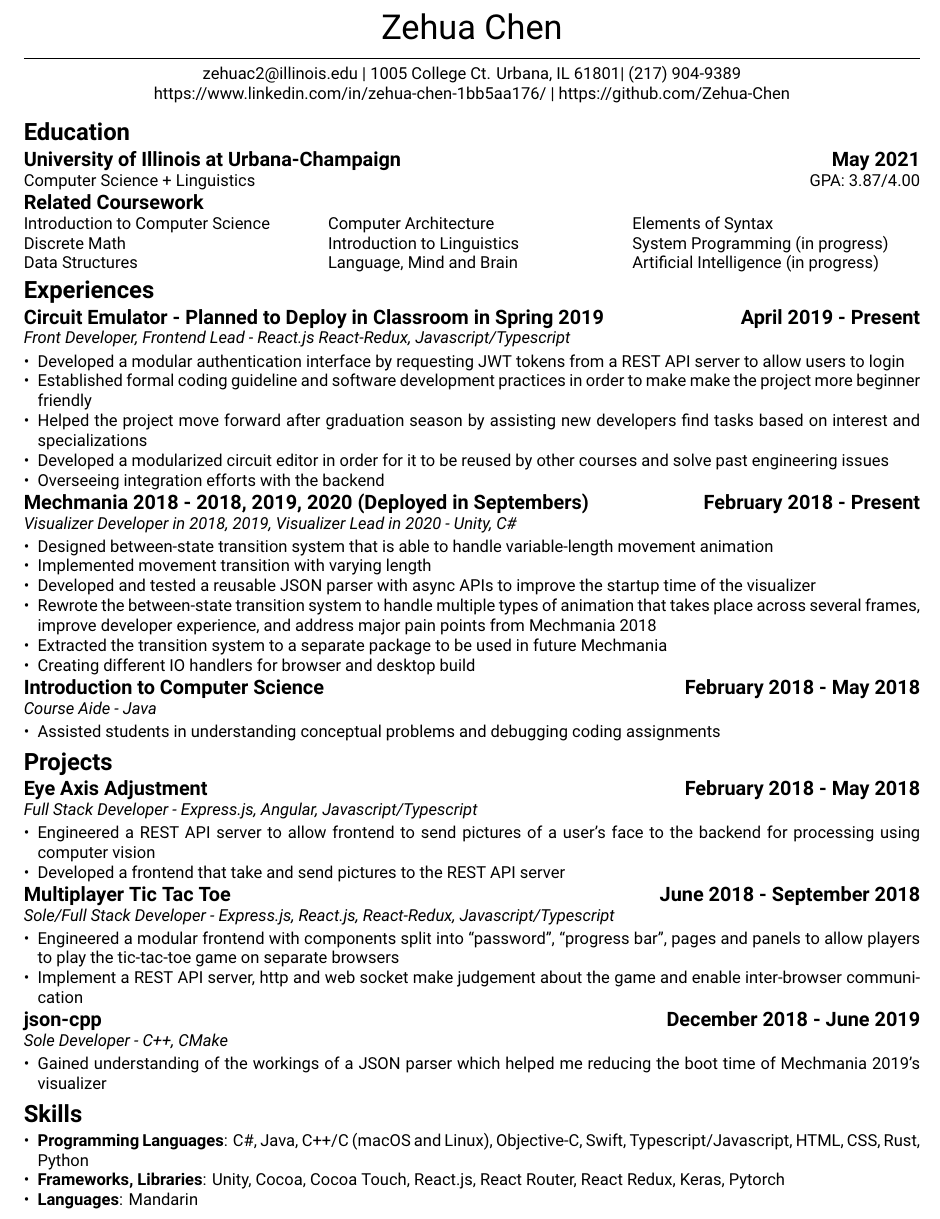
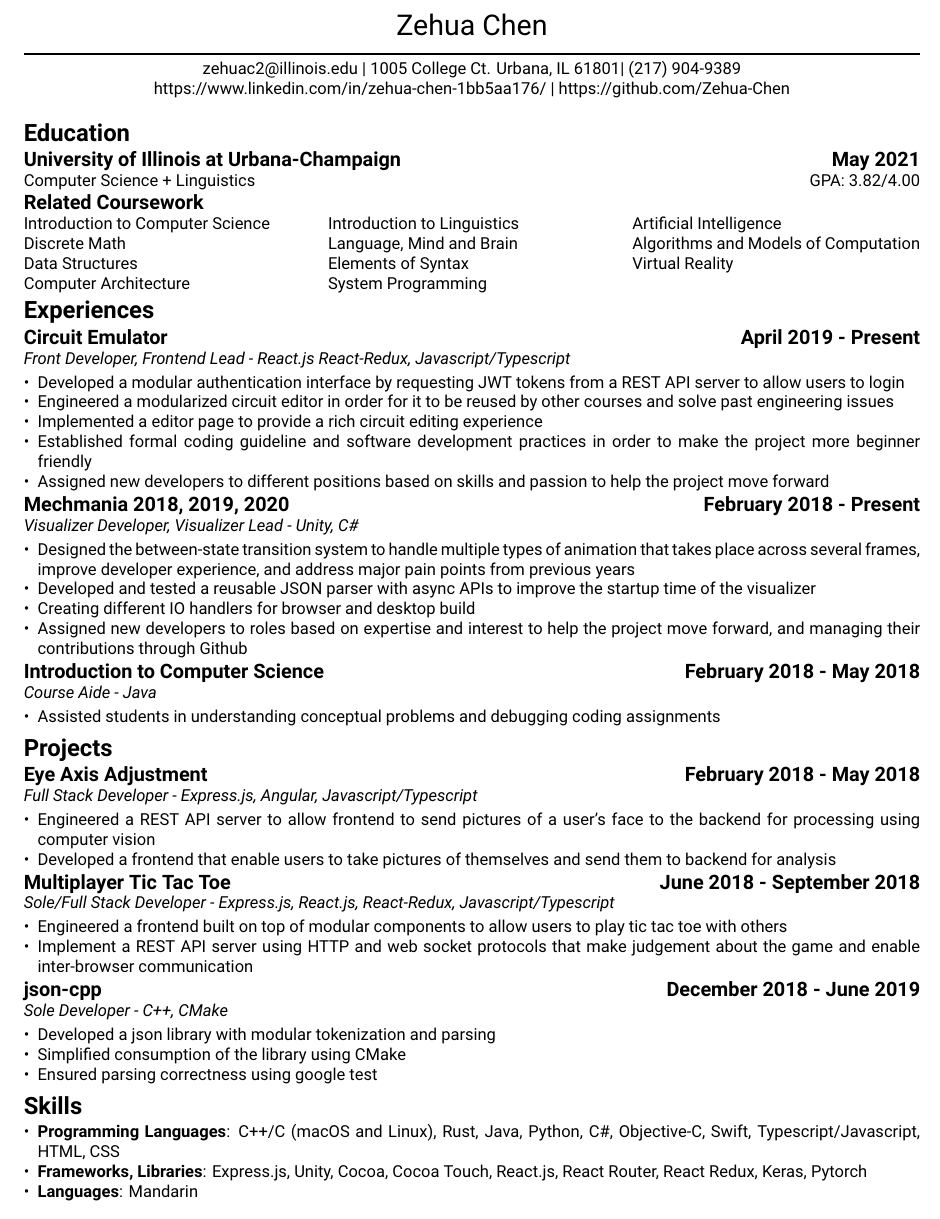
Before and after one commit to Zehua-Chen/Zehua-Chen, a LaTeX CV (resume/index.tex, which reads resume/experiences/circuit-emulator.tex, resume/experiences/mechmania.tex, resume/projects/eye-axis-adjustment.tex): part of the page, cut so that both start at the same text. Compiled offline with XeLaTeX.

Commit message:
[feat] Update Resume

```diff
--- a/resume/experiences/circuit-emulator.tex
+++ b/resume/experiences/circuit-emulator.tex
@@ -1,14 +1,14 @@
-\project{Circuit Emulator - Planned to Deploy in Classroom in Spring 2019}{April 2019 - Present}
+\project{Circuit Emulator}{April 2019 - Present}
 \projectrole{Front Developer, Frontend Lead - React.js React-Redux, Javascript/Typescript}
 
 \begin{itemize}
   \item Developed a modular authentication interface by requesting
   JWT tokens from a REST API server to allow users to login
+  \item Engineered a modularized circuit editor in order for it to be
+  reused by other courses and solve past engineering issues
+  \item Implemented a editor page to provide a rich circuit editing experience
   \item Established formal coding guideline and software development
-  practices in order to make make the project more beginner friendly
-  \item Helped the project move forward after graduation season by
-  assisting new developers find tasks based on interest and specializations
-  \item Developed a modularized circuit editor in order for it to be
-  reused by other courses and solve past engineering issues
-  \item Overseeing integration efforts with the backend
+  practices in order to make the project more beginner friendly
+  \item Assigned new developers to different positions based on skills and
+  passion to help the project move forward
 \end{itemize}
--- a/resume/experiences/mechmania.tex
+++ b/resume/experiences/mechmania.tex
@@ -1,17 +1,15 @@
-\project{Mechmania 2018 - 2018, 2019, 2020 (Deployed in Septembers)}{February 2018 - Present}
-\projectrole{Visualizer Developer in 2018, 2019, Visualizer Lead in 2020 - Unity, C\#}
+\project{Mechmania 2018, 2019, 2020}{February 2018 - Present}
+\projectrole{Visualizer Developer, Visualizer Lead - Unity, C\#}
 
 \begin{itemize}
-  \item Designed between-state transition system that is able to
-  handle variable-length movement animation
-  \item Implemented movement transition with varying length
+  \item Designed the between-state transition system to handle multiple
+  types of animation that takes place across several frames,
+  improve developer experience, and address major
+  pain points from previous years
   \item Developed and tested a reusable JSON parser with async APIs
   to improve the startup time of the visualizer
-  \item Rewrote the between-state transition system to handle multiple
-  types of animation that takes place across several frames,
-  improve developer experience, and address major
-  pain points from Mechmania 2018
-  \item Extracted the transition system to a separate package
-  to be used in future Mechmania
   \item Creating different IO handlers for browser and desktop build
+  \item Assigned new developers to roles based on expertise and interest
+  to help the project move forward, and managing their contributions through
+  Github
 \end{itemize}
--- a/resume/index.tex
+++ b/resume/index.tex
@@ -1,4 +1,5 @@
 \documentclass[10pt, letterpaper]{article}
+\usepackage{import}
 \input{config/packages}
 \input{config/styles}
 \input{config/macros}
@@ -13,7 +14,7 @@
 
   \section{Education}
   {\large\textbf{University of Illinois at Urbana-Champaign}} \hfill {\large\textbf{May 2021}} \\
-  {Computer Science + Linguistics} \hfill {GPA: 3.87/4.00}
+  {Computer Science + Linguistics} \hfill {GPA: 3.82/4.00}
 
   \subsection{Related Coursework}
 
@@ -27,8 +28,10 @@
     Introduction to Linguistics \\
     Language, Mind and Brain \\
     Elements of Syntax \\
-    System Programming (in progress) \\
-    Artificial Intelligence (in progress)
+    System Programming \\
+    Artificial Intelligence \\
+    Algorithms and Models of Computation \\
+    Virtual Reality
   \end{multicols}
 
   \section{Experiences}
@@ -37,18 +40,18 @@
   \input{experiences/cs125}
 
   \section{Projects}
-  \input{projects/eye-axis-adjustment}
-  \input{projects/multiplayer-tic-tac-toe}
+  \import{./projects/}{eye-axis-adjustment}
+  \import{./projects/}{multiplayer-tic-tac-toe}
+  % \input{projects/snake}
   \input{projects/json-cpp}
 
   \section{Skills}
   \begin{itemize}
-    \item \textbf{Programming Languages}: C\#, Java, C++/C (macOS and Linux),
-    Objective-C, Swift, Typescript/Javascript, HTML, CSS, Rust, Python
-    \item \textbf{Frameworks, Libraries}: Unity, Cocoa, Cocoa Touch, React.js,
-    React Router, React Redux, Keras, Pytorch
+    \item \textbf{Programming Languages}: C++/C (macOS and Linux), Rust, Java,
+    Python, C\#, Objective-C, Swift, Typescript/Javascript, HTML, CSS
+    \item \textbf{Frameworks, Libraries}: Express.js, Unity, Cocoa, Cocoa Touch,
+    React.js, React Router, React Redux, Keras, Pytorch
     \item \textbf{Languages}: Mandarin
   \end{itemize}
 
-
 \end{document}
--- a/resume/projects/eye-axis-adjustment.tex
+++ b/resume/projects/eye-axis-adjustment.tex
@@ -4,5 +4,6 @@
 \begin{itemize}
   \item Engineered a REST API server to allow frontend to send
   pictures of a user’s face to the backend for processing using computer vision
-  \item Developed a frontend that take and send pictures to the REST API server
+  \item Developed a frontend that enable users to take pictures of themselves
+  and send them to backend for analysis
 \end{itemize}
--- a/resume/projects/json-cpp.tex
+++ b/resume/projects/json-cpp.tex
@@ -2,6 +2,7 @@
 \projectrole{Sole Developer - C++, CMake}
 
 \begin{itemize}
-  \item Gained understanding of the workings of a JSON parser which helped
-  me reducing the boot time of Mechmania 2019’s visualizer
+  \item Developed a json library with modular tokenization and parsing
+  \item Simplified consumption of the library using CMake
+  \item Ensured parsing correctness using google test
 \end{itemize}
--- a/resume/projects/multiplayer-tic-tac-toe.tex
+++ b/resume/projects/multiplayer-tic-tac-toe.tex
@@ -2,9 +2,8 @@
 \projectrole{Sole/Full Stack Developer - Express.js, React.js, React-Redux, Javascript/Typescript}
 
 \begin{itemize}
-  \item Engineered a modular frontend with components split into “password”,
-  “progress bar”, pages and panels to allow players to play the
-  tic-tac-toe game on separate browsers
-  \item Implement a REST API server, http and web socket make judgement
-  about the game and enable inter-browser communication
+  \item Engineered a frontend built on top of modular components
+  to allow users to play tic tac toe with others
+  \item Implement a REST API server using HTTP and web socket protocols that
+  make judgement about the game and enable inter-browser communication
 \end{itemize}
```
Also changed, not shown: resume/projects/snake.tex (added, +8 -0 lines), resume/index.tex (2 more changed lines).
